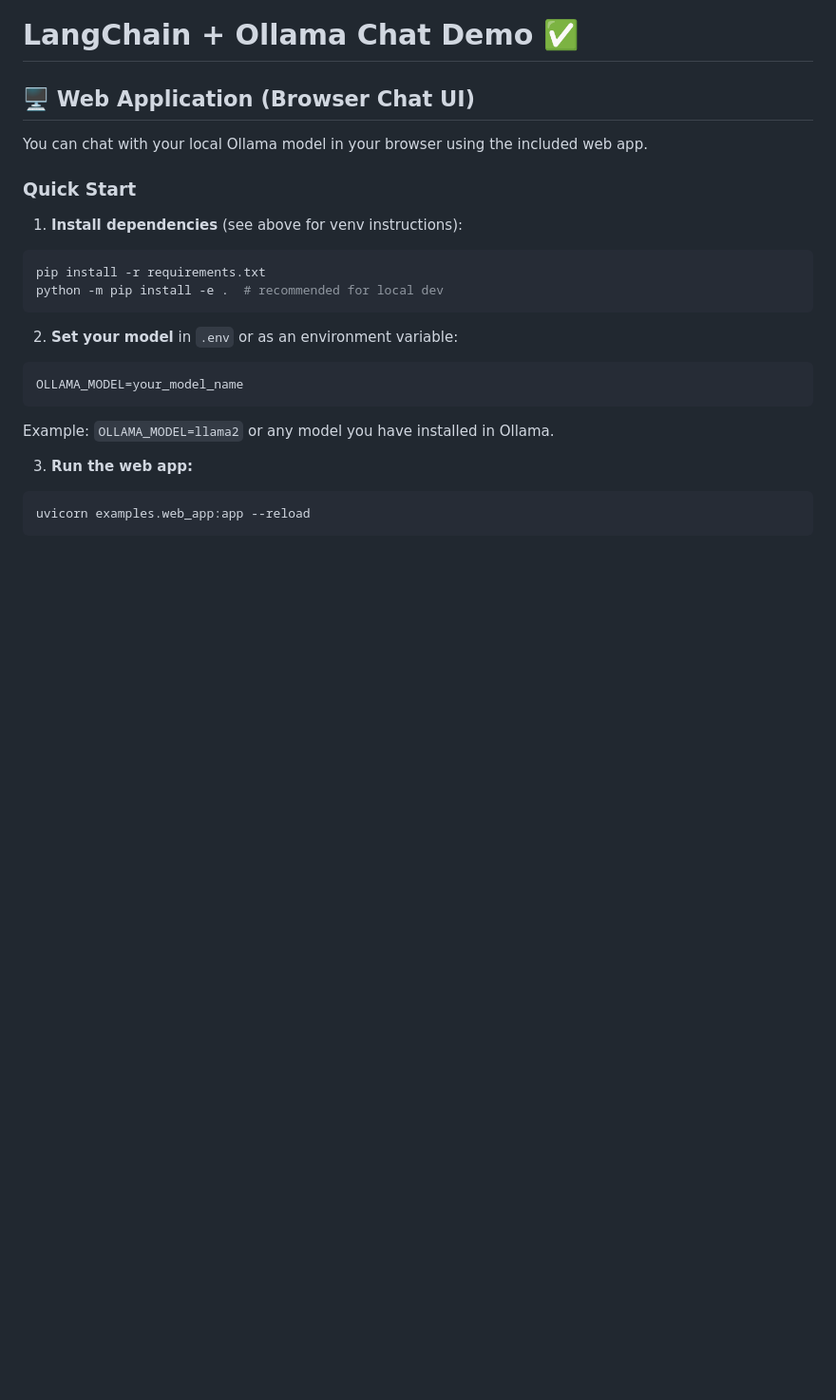
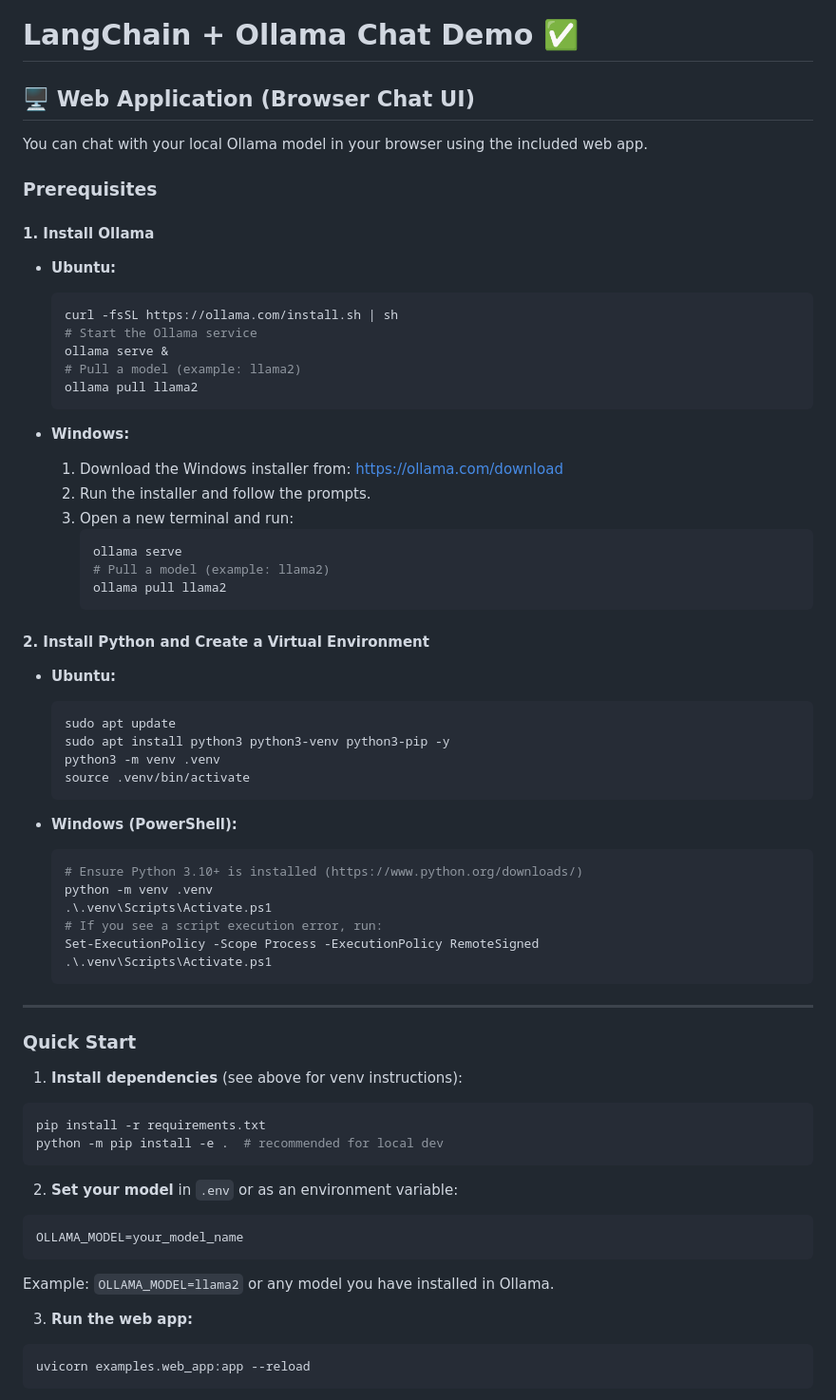
Before and after one commit to KohirLyakajiNikhil/Ollama-Chat, a Markdown page: README.md, the part around the change. Shown at 95% size. Rendered like a GitHub page; blank space fills up the shorter version.

Commit message:
Update README: add Ollama and Python venv installation steps for Ubuntu and Windows

````diff
--- a/README.md
+++ b/README.md
@@ -5,6 +5,52 @@
 ## 🖥️ Web Application (Browser Chat UI)
 
 You can chat with your local Ollama model in your browser using the included web app.
+
+
+### Prerequisites
+
+#### 1. Install Ollama
+
+- **Ubuntu:**
+  ```bash
+  curl -fsSL https://ollama.com/install.sh | sh
+  # Start the Ollama service
+  ollama serve &
+  # Pull a model (example: llama2)
+  ollama pull llama2
+  ```
+
+- **Windows:**
+  1. Download the Windows installer from: https://ollama.com/download
+  2. Run the installer and follow the prompts.
+  3. Open a new terminal and run:
+     ```powershell
+     ollama serve
+     # Pull a model (example: llama2)
+     ollama pull llama2
+     ```
+
+#### 2. Install Python and Create a Virtual Environment
+
+- **Ubuntu:**
+  ```bash
+  sudo apt update
+  sudo apt install python3 python3-venv python3-pip -y
+  python3 -m venv .venv
+  source .venv/bin/activate
+  ```
+
+- **Windows (PowerShell):**
+  ```powershell
+  # Ensure Python 3.10+ is installed (https://www.python.org/downloads/)
+  python -m venv .venv
+  .\.venv\Scripts\Activate.ps1
+  # If you see a script execution error, run:
+  Set-ExecutionPolicy -Scope Process -ExecutionPolicy RemoteSigned
+  .\.venv\Scripts\Activate.ps1
+  ```
+
+---
 
 ### Quick Start
 
````
